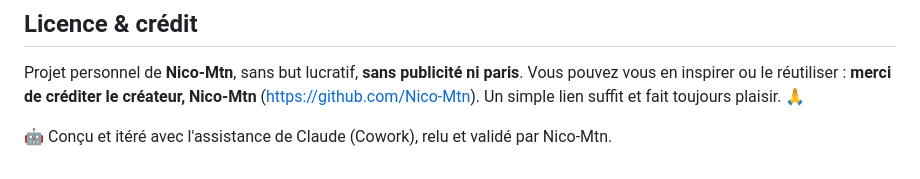
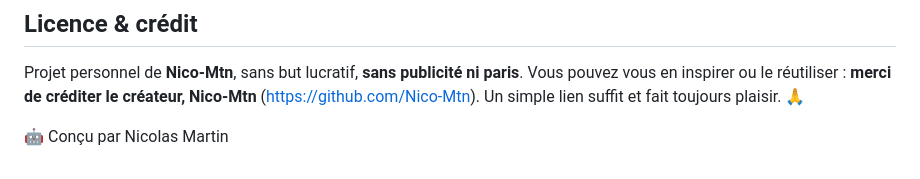
Before and after one commit to Nico-Mtn/pronostics-cdm2026, a Markdown page: README.md, the part around the change. Drawn GitHub-style.

```diff
--- a/README.md
+++ b/README.md
@@ -78,4 +78,4 @@ Projet personnel de **Nico-Mtn**, sans but lucratif, **sans publicité ni paris*
 Vous pouvez vous en inspirer ou le réutiliser : **merci de créditer le créateur, Nico-Mtn**
 (https://github.com/Nico-Mtn). Un simple lien suffit et fait toujours plaisir. 🙏
 
-🤖 Conçu et itéré avec l'assistance de Claude (Cowork), relu et validé par Nico-Mtn.
+🤖 Conçu par Nicolas Martin
```
